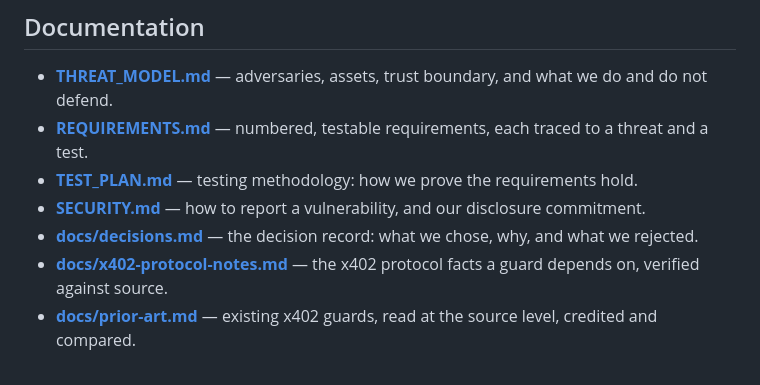
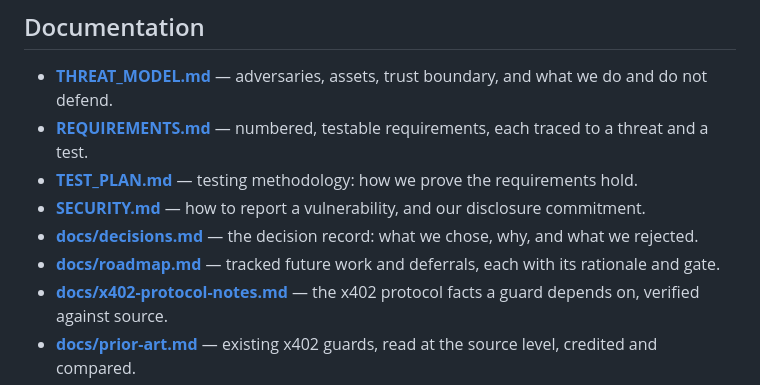
Before and after one commit to x402spendguard/x402-spendguard, a Markdown page: README.md, the part around the change. Drawn GitHub-style.

```diff
--- a/README.md
+++ b/README.md
@@ -64,6 +64,7 @@ Limits we hold ourselves to, stated up front:
 - **[TEST_PLAN.md](TEST_PLAN.md)** — testing methodology: how we prove the requirements hold.
 - **[SECURITY.md](SECURITY.md)** — how to report a vulnerability, and our disclosure commitment.
 - **[docs/decisions.md](docs/decisions.md)** — the decision record: what we chose, why, and what we rejected.
+- **[docs/roadmap.md](docs/roadmap.md)** — tracked future work and deferrals, each with its rationale and gate.
 - **[docs/x402-protocol-notes.md](docs/x402-protocol-notes.md)** — the x402 protocol facts a guard depends on, verified against source.
 - **[docs/prior-art.md](docs/prior-art.md)** — existing x402 guards, read at the source level, credited and compared.
 
```
Also changed, not shown: docs/roadmap.md (added, +59 -0 lines).
